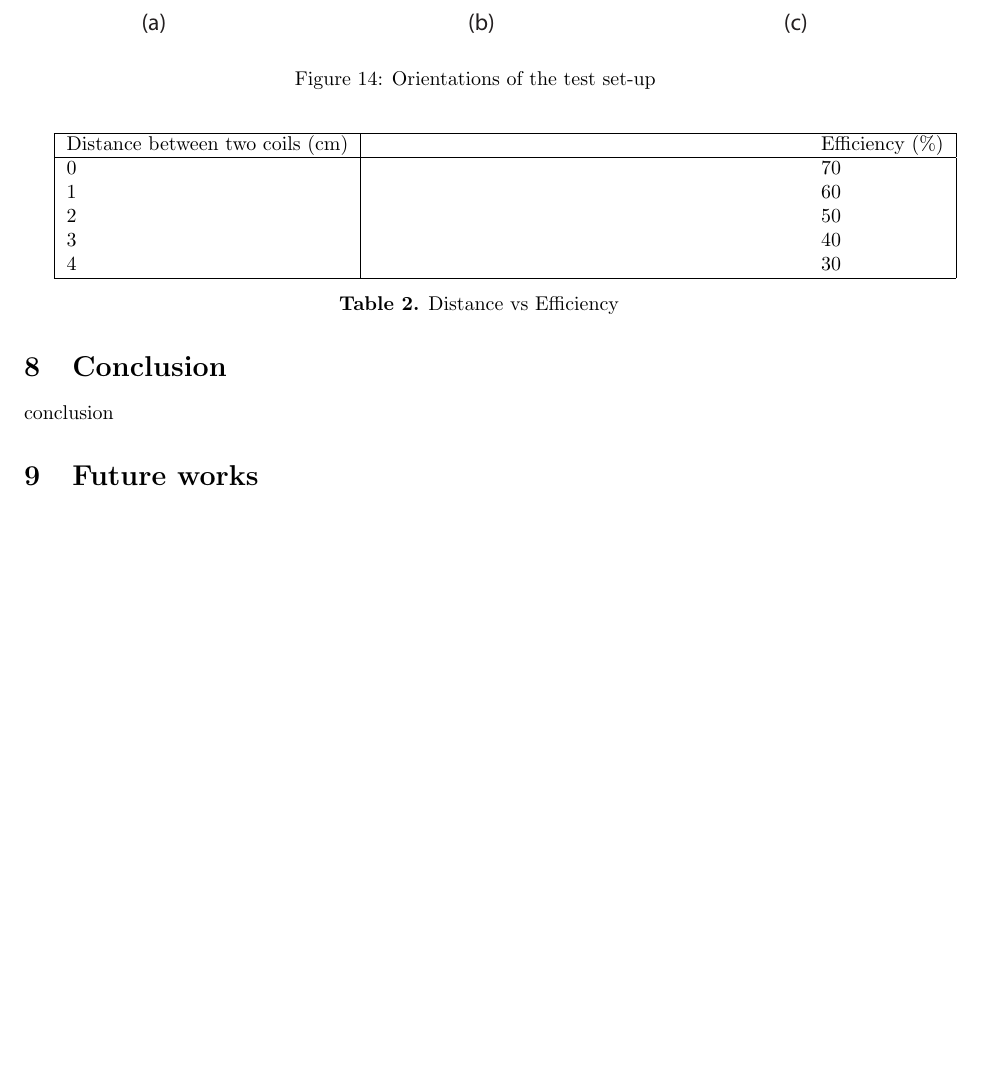
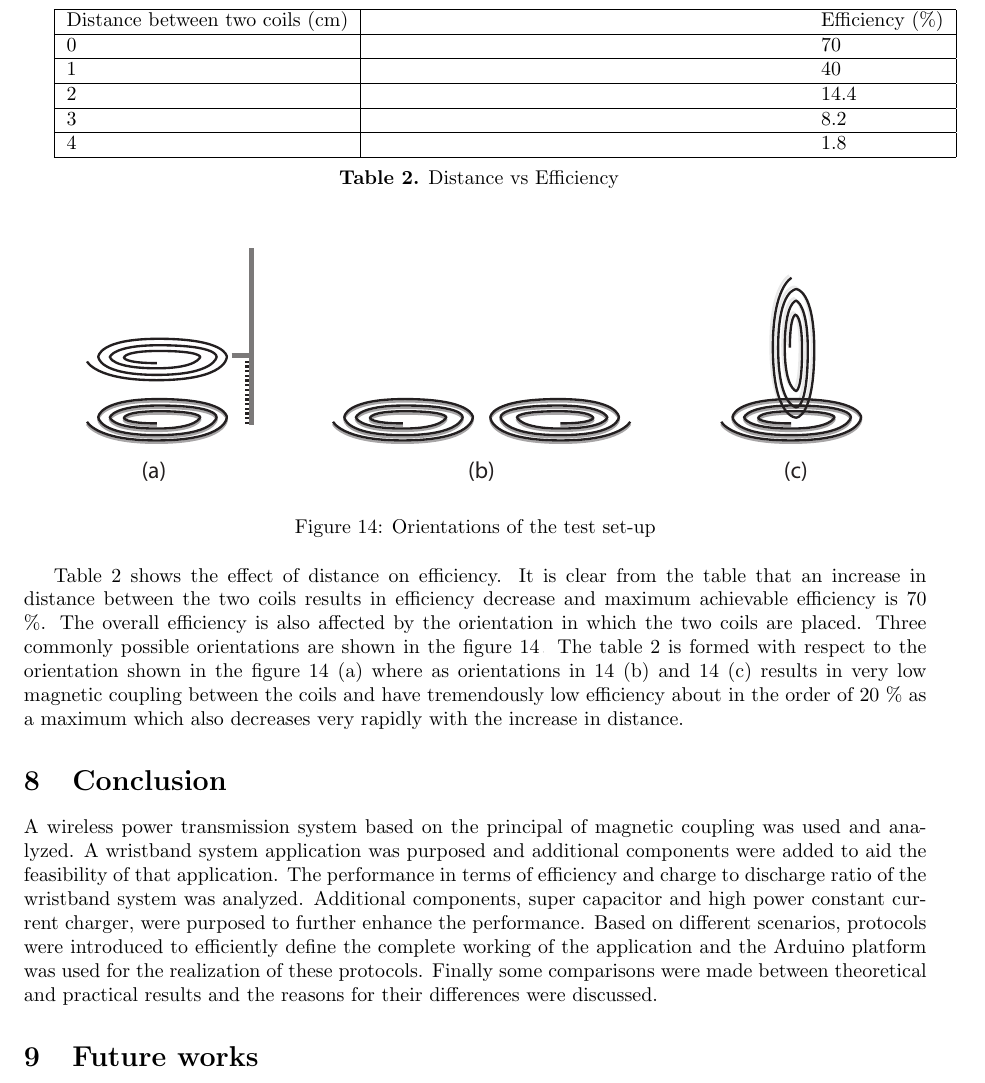
Before and after one commit to Imara90/iot, a LaTeX document (Project3_report.tex, which reads conclusion.tex, results.tex): part of page 13 of 15, cut so that both start at the same text, the shorter picture padded with empty space. Compiled offline with pdfLaTeX.

Commit message:
conclusions and reults edited , proof reading yet to be done

```diff
--- a/conclusion.tex
+++ b/conclusion.tex
@@ -1 +1 @@
-conclusion
+A wireless power transmission system based on the principal of magnetic coupling was used and analyzed. A wristband system application was purposed and additional components were added to aid the feasibility of that application. The performance in terms of efficiency and charge to discharge ratio of the wristband system was analyzed. Additional components, super capacitor and high power constant current charger, were purposed to further enhance the performance. Based on different scenarios, protocols were introduced to efficiently define the complete working of the application and the Arduino platform was used for the realization of these protocols. Finally some comparisons were made between theoretical and practical results and the reasons for their differences were discussed.
--- a/results.tex
+++ b/results.tex
@@ -10,6 +10,27 @@ Figure \ref{fig:results} shows charge to discharge ratio from the practical syst
 \end{figure}
 %
 
+
+%-----------------------Table ----------------------------------------
+\begin{tabular*}{\textwidth}{@{\extracolsep{\fill}} |l|l|}
+\hline
+Distance between two coils (cm) & Efficiency (\%) \\
+\hline
+0 & 70 \\
+\hline
+1 & 40 \\
+\hline
+2 & 14.4 \\
+\hline
+3 & 8.2 \\
+\hline
+4 & 1.8 \\
+\hline
+\end{tabular*}
+\begin{center}
+\textbf{ Table 2.} Distance vs Efficiency
+\end{center}
+
 %---------- The dimension figure goes here
 
 \begin{figure}[h!]
```
Also changed, not shown: results.tex (19 more changed lines), 4 other files.
